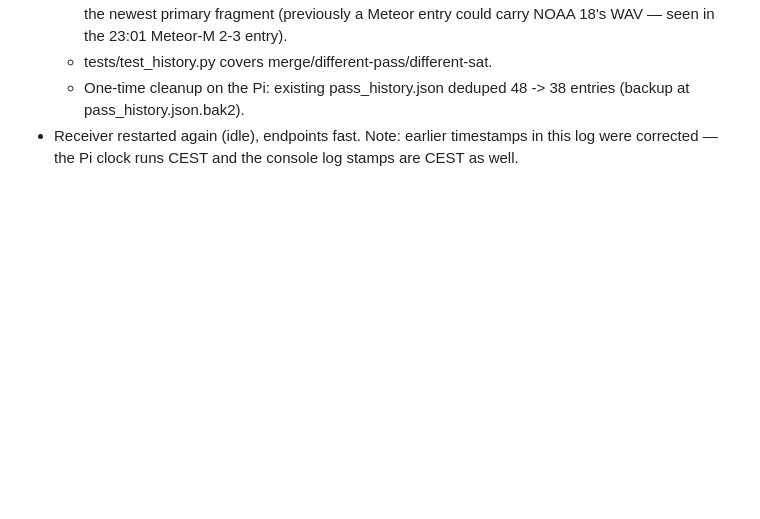
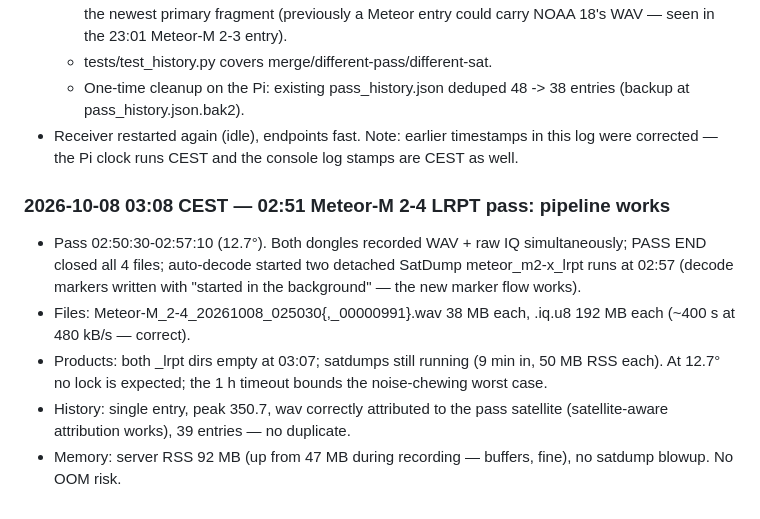
Before and after one commit to Derusi/Prawnsceiver, a Markdown page: EVENTLOG.md, the part around the change. GitHub-like rendering; blank space fills up the shorter version.

Commit message:
📓 03:08 CEST: 02:51 LRPT shakedown pass verified — IQ/WAV recorded, SatDump detached, markers + attribution working

```diff
--- a/EVENTLOG.md
+++ b/EVENTLOG.md
@@ -144,3 +144,19 @@ Changes made while the user is asleep (all pushed, Pi restarted at
 - Receiver restarted again (idle), endpoints fast. Note: earlier
   timestamps in this log were corrected — the Pi clock runs CEST and
   the console log stamps are CEST as well.
+
+### 2026-10-08 03:08 CEST — 02:51 Meteor-M 2-4 LRPT pass: pipeline works
+- Pass 02:50:30-02:57:10 (12.7°). Both dongles recorded WAV + raw IQ
+  simultaneously; PASS END closed all 4 files; auto-decode started two
+  detached SatDump meteor_m2-x_lrpt runs at 02:57 (decode markers
+  written with "started in the background" — the new marker flow works).
+- Files: Meteor-M_2-4_20261008_025030{,_00000991}.wav 38 MB each,
+  .iq.u8 192 MB each (~400 s at 480 kB/s — correct).
+- Products: both _lrpt dirs empty at 03:07; satdumps still running
+  (9 min in, 50 MB RSS each). At 12.7° no lock is expected; the 1 h
+  timeout bounds the noise-chewing worst case.
+- History: single entry, peak 350.7, wav correctly attributed to the
+  pass satellite (satellite-aware attribution works), 39 entries —
+  no duplicate.
+- Memory: server RSS 92 MB (up from 47 MB during recording —
+  buffers, fine), no satdump blowup. No OOM risk.
```
